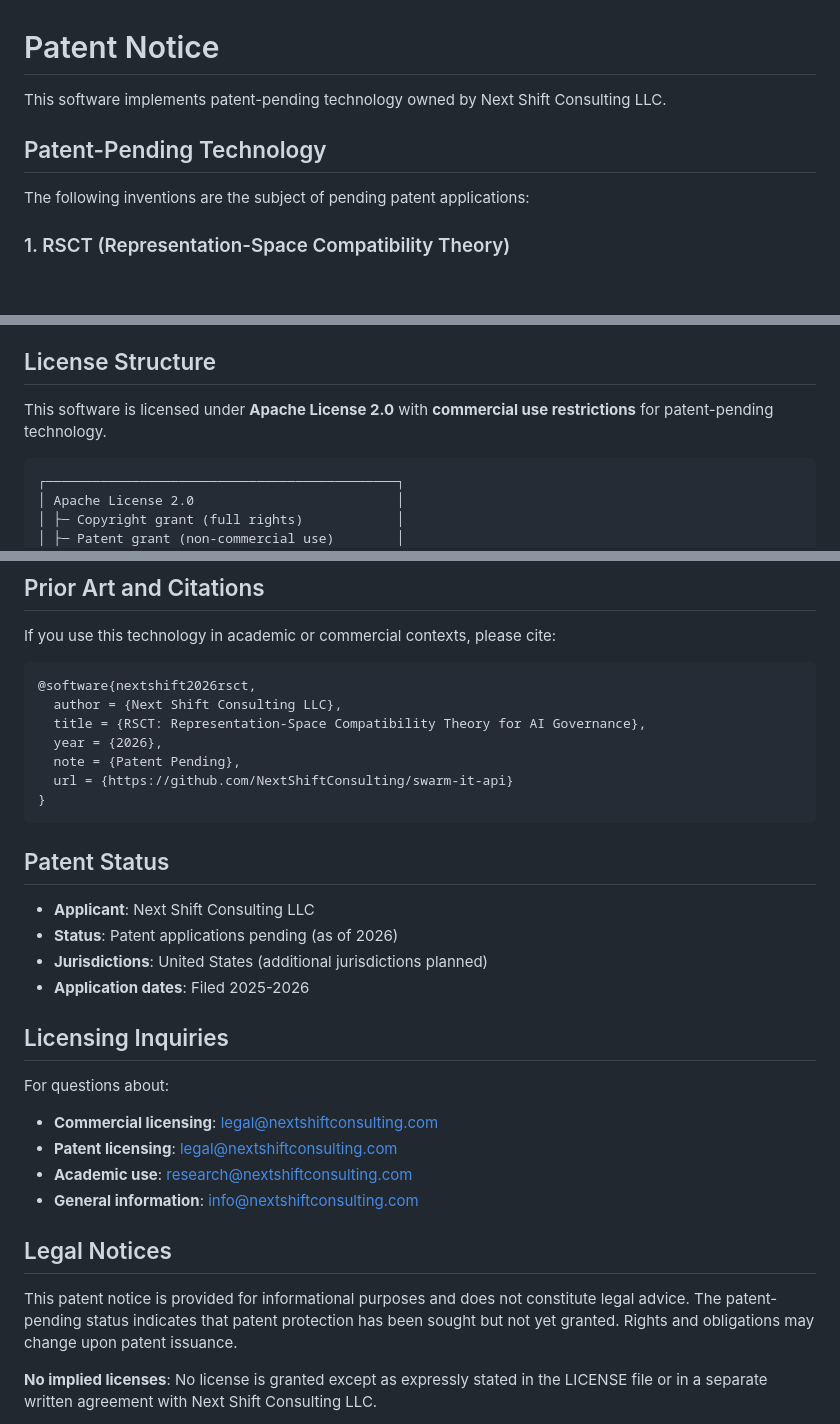
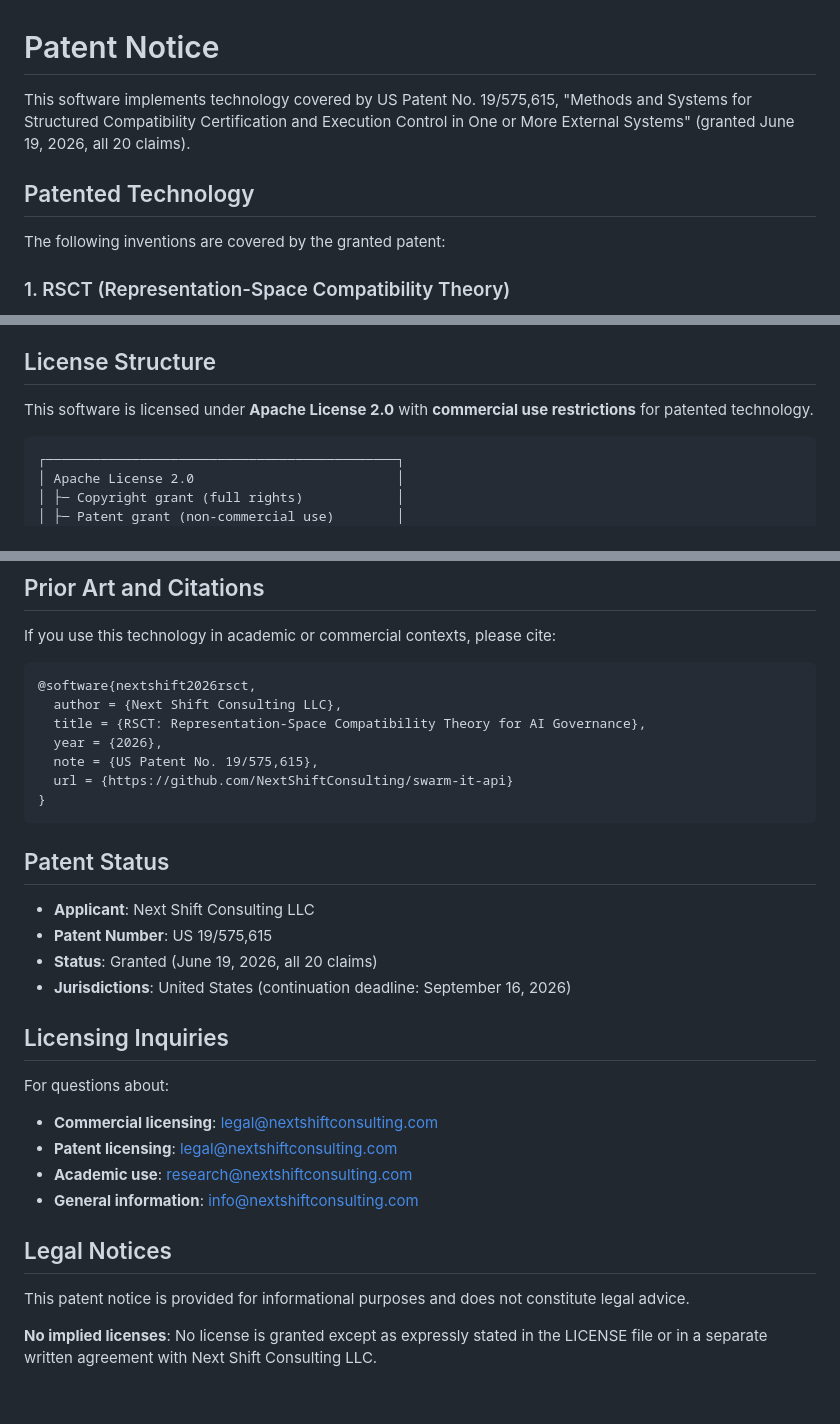
Before and after one commit to NextShiftConsulting/swarm-it-discovery, a Markdown page: PATENT_NOTICE.md, 3 parts joined by grey strips. GitHub-like rendering; blank space fills up the shorter version.

Commit message:
docs: update PATENT_NOTICE.md — patent granted US 19/575,615

````diff
--- a/PATENT_NOTICE.md
+++ b/PATENT_NOTICE.md
@@ -1,10 +1,12 @@
 # Patent Notice
 
-This software implements patent-pending technology owned by Next Shift Consulting LLC.
+This software implements technology covered by US Patent No. 19/575,615,
+"Methods and Systems for Structured Compatibility Certification and Execution
+Control in One or More External Systems" (granted June 19, 2026, all 20 claims).
 
-## Patent-Pending Technology
+## Patented Technology
 
-The following inventions are the subject of pending patent applications:
+The following inventions are covered by the granted patent:
 
 ### 1. RSCT (Representation-Space Compatibility Theory)
 A novel methodology for certifying AI/LLM execution quality through representation-solver compatibility analysis.
@@ -40,7 +42,7 @@ Hierarchical compatibility scoring for multimodal AI systems.
 
 ## License Structure
 
-This software is licensed under **Apache License 2.0** with **commercial use restrictions** for patent-pending technology.
+This software is licensed under **Apache License 2.0** with **commercial use restrictions** for patented technology.
 
 ```
 ┌─────────────────────────────────────────────┐
@@ -122,7 +124,7 @@ If you use this technology in academic or commercial contexts, please cite:
   author = {Next Shift Consulting LLC},
   title = {RSCT: Representation-Space Compatibility Theory for AI Governance},
   year = {2026},
-  note = {Patent Pending},
+  note = {US Patent No. 19/575,615},
   url = {https://github.com/NextShiftConsulting/swarm-it-api}
 }
 ```
@@ -130,9 +132,9 @@ If you use this technology in academic or commercial contexts, please cite:
 ## Patent Status
 
 - **Applicant**: Next Shift Consulting LLC
-- **Status**: Patent applications pending (as of 2026)
-- **Jurisdictions**: United States (additional jurisdictions planned)
-- **Application dates**: Filed 2025-2026
+- **Patent Number**: US 19/575,615
+- **Status**: Granted (June 19, 2026, all 20 claims)
+- **Jurisdictions**: United States (continuation deadline: September 16, 2026)
 
 ## Licensing Inquiries
 
@@ -144,7 +146,7 @@ For questions about:
 
 ## Legal Notices
 
-This patent notice is provided for informational purposes and does not constitute legal advice. The patent-pending status indicates that patent protection has been sought but not yet granted. Rights and obligations may change upon patent issuance.
+This patent notice is provided for informational purposes and does not constitute legal advice.
 
 **No implied licenses**: No license is granted except as expressly stated in the LICENSE file or in a separate written agreement with Next Shift Consulting LLC.
 
````
